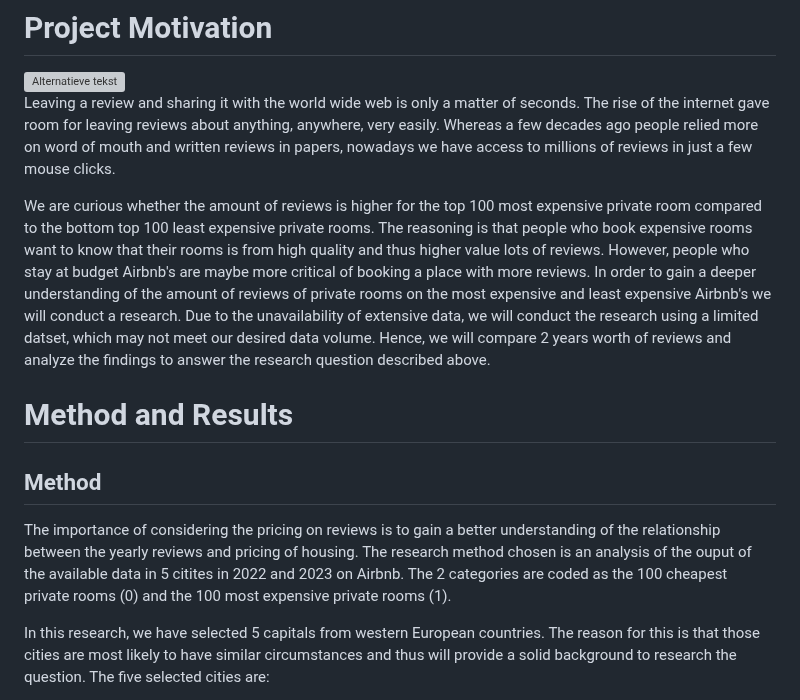
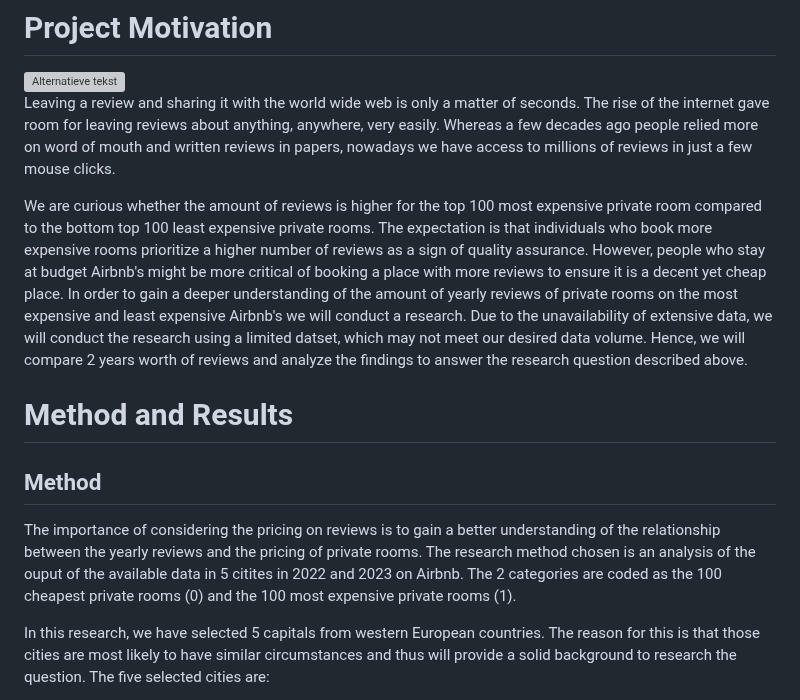
Before and after one commit to course-dprep/Airbnb-effect-of-price-on-reviews, a Markdown page: README.md, the part around one of its changes. GitHub-like rendering; grey boxes are pictures that could not be loaded.

```diff
--- a/README.md
+++ b/README.md
@@ -8,11 +8,11 @@ _"To what extent do the 100 most expensive private rooms get more yearly reviews
 
 Leaving a review and sharing it with the world wide web is only a matter of seconds. The rise of the internet gave room for leaving reviews about anything, anywhere, very easily. Whereas a few decades ago people relied more on word of mouth and written reviews in papers, nowadays we have access to millions of reviews in just a few mouse clicks.
 
-We are curious whether the amount of reviews is higher for the top 100 most expensive private room compared to the bottom top 100 least expensive private rooms. The reasoning is that people who book expensive rooms want to know that their rooms is from high quality and thus higher value lots of reviews. However, people who stay at budget Airbnb's are maybe more critical of booking a place with more reviews. In order to gain a deeper understanding of the amount of reviews of private rooms on the most expensive and least expensive Airbnb's we will conduct a research. Due to the unavailability of extensive data, we will conduct the research using a limited datset, which may not meet our desired data volume. Hence, we will compare 2 years worth of reviews and analyze the findings to answer the research question described above.
+We are curious whether the amount of reviews is higher for the top 100 most expensive private room compared to the bottom top 100 least expensive private rooms. The expectation is that individuals who book more expensive rooms prioritize a higher number of reviews as a sign of quality assurance. However, people who stay at budget Airbnb's might be more critical of booking a place with more reviews to ensure it is a decent yet cheap place. In order to gain a deeper understanding of the amount of yearly reviews of private rooms on the most expensive and least expensive Airbnb's we will conduct a research. Due to the unavailability of extensive data, we will conduct the research using a limited datset, which may not meet our desired data volume. Hence, we will compare 2 years worth of reviews and analyze the findings to answer the research question described above.
 
 # Method and Results
 ## Method
-The importance of considering the pricing on reviews is to gain a better understanding of the relationship between the yearly reviews and pricing of housing. The research method chosen is an analysis of the ouput of the available data in 5 citites in 2022 and 2023 on Airbnb. The 2 categories are coded as the 100 cheapest private rooms (0) and the 100 most expensive private rooms (1).
+The importance of considering the pricing on reviews is to gain a better understanding of the relationship between the yearly reviews and the pricing of private rooms. The research method chosen is an analysis of the ouput of the available data in 5 citites in 2022 and 2023 on Airbnb. The 2 categories are coded as the 100 cheapest private rooms (0) and the 100 most expensive private rooms (1).
 
 In this research, we have selected 5 capitals from western European countries. The reason for this is that those cities are most likely to have similar circumstances and thus will provide a solid background to research the question. The five selected cities are:
 * Amsterdam
```
Also changed, not shown: other parts of README.md (+21 -16 lines).
